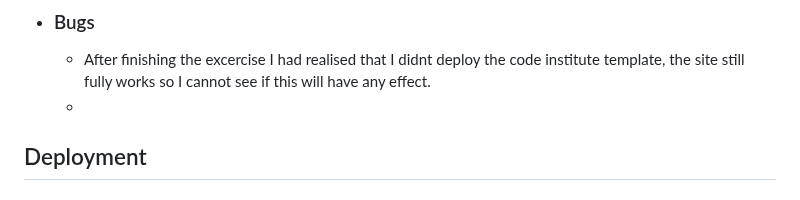
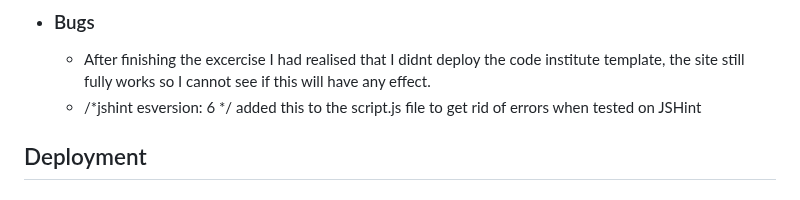
Before and after one commit to Paulnolan90/P2-JavaScriptMatchGame, a Markdown page: README.md, the part around the change. GitHub-like rendering.

Commit message:
added to readmefile testing

```diff
--- a/README.md
+++ b/README.md
@@ -85,7 +85,7 @@ The deployed website was also tested using Chrome, Edge and Firefox as well as o
 
 - ### Bugs
     - After finishing the excercise I had realised that I didnt deploy the code institute template, the site still fully works so I cannot see if this will have any effect.
-    -
+    - /*jshint esversion: 6 */ added this to the script.js file to get rid of errors when tested on JSHint
 
 ## Deployment
 ### Github Pages
```
